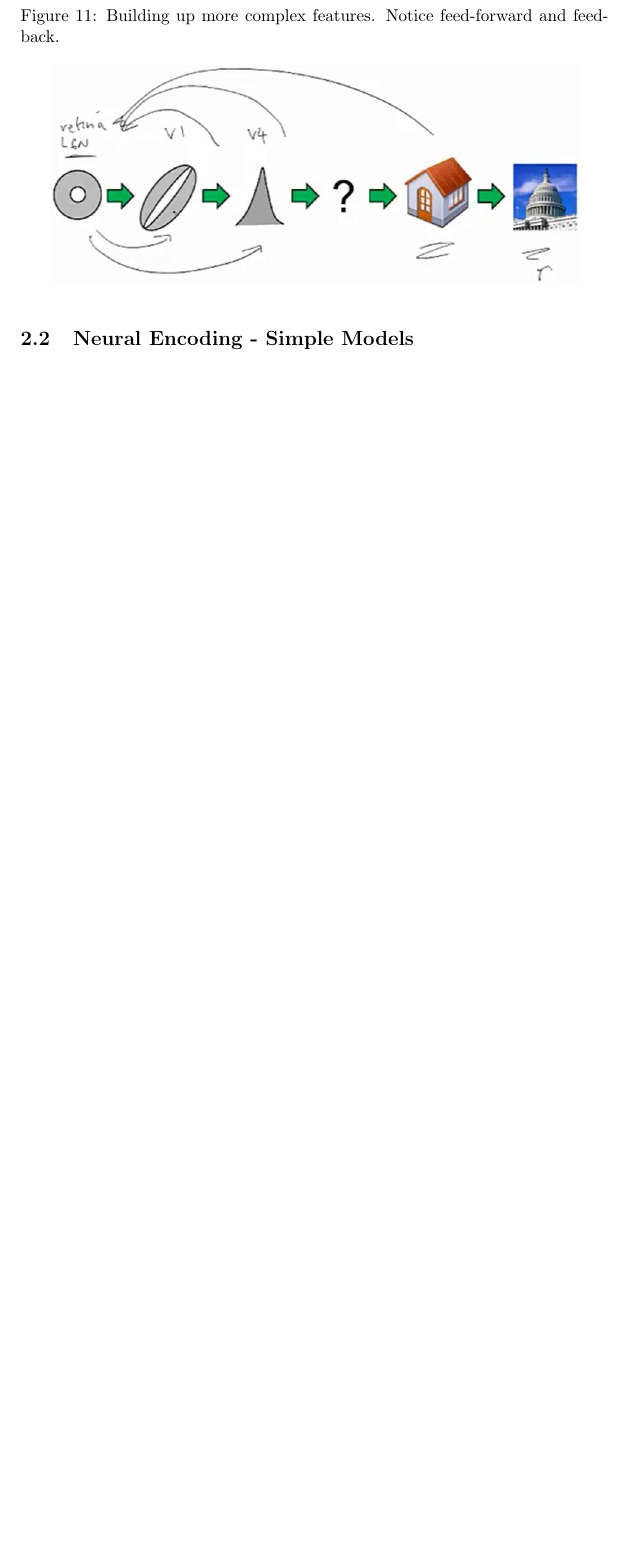
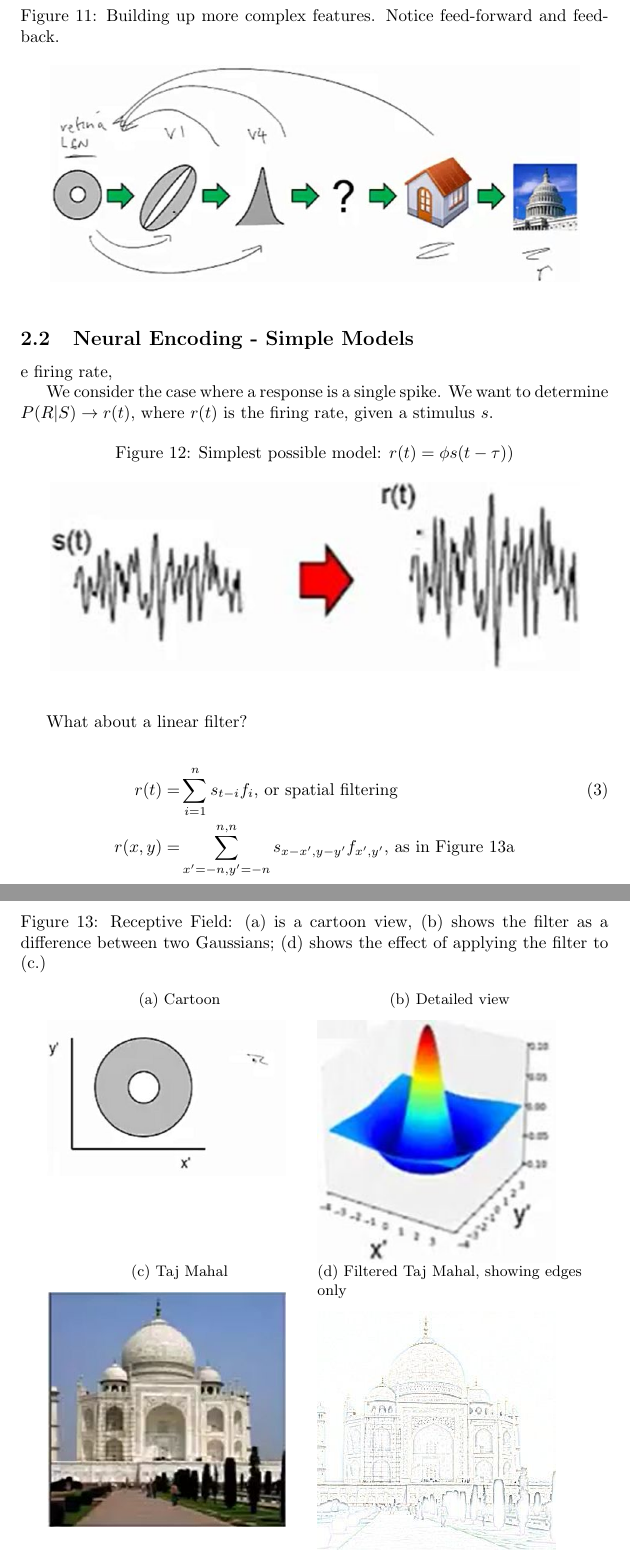
Before and after one commit to weka511/cns, a LaTeX paper (cns.tex): part of page 12 of 21 before the commit and two parts of pages 12 and 13 of 24 after it, the two joined at a grey line, cut so that both start at the same text, the shorter picture padded with empty space. Compiled offline with pdfLaTeX.

Commit message:
#5 Lecture 2-2

```diff
--- a/cns.tex
+++ b/cns.tex
@@ -268,4 +268,41 @@ During this course, we will talk about:
 	\end{center}
 \end{figure}
 
-\subsection{Neural Encoding - Simple Models}
+\subsection{Neural Encoding - Simple Models}e firing rate,
+
+We  consider the case where a response is a single spike. We want to determine $P(R\vert S) \rightarrow r(t)$, where $r(t)$ is the firing rate, given a stimulus $s$.
+
+\begin{figure}[H]
+	\begin{center}
+		\caption{Simplest possible model: $r(t) = \phi s(t-\tau)$)}
+		\includegraphics[width=0.9\textwidth]{simplest-model}
+	\end{center}
+\end{figure}
+
+What about a linear filter?
+
+\begin{align*}
+	r(t) =& \sum_{i=1}^{n} s_{t-i} f_i \text{, or spatial filtering} \numberthis \label{eq:linear:filter}\\
+	r(x,y) =& \sum_{x^\prime=-n,y^\prime=-n}^{n,n}s_{x-x^\prime,y-y^\prime} f_{x^\prime,y^\prime} \text{, as in Figure \ref{fig:rf1}}
+\end{align*}
+
+\begin{figure}[H]
+	\begin{center}
+		\caption[Receptive Field]{Receptive Field: (\subref{fig:rf1}) is a cartoon view, (\subref{fig:rf2}) shows the filter as a difference between two Gaussians; (\subref{fig:rf4}) shows the effect of applying the filter to (\subref{fig:rf3}.)}
+		\begin{subfigure}[t]{0.45\textwidth}
+			\caption{Cartoon}\label{fig:rf1}
+			\includegraphics[width=0.9\textwidth]{receptive-field1}
+		\end{subfigure}
+		\begin{subfigure}[t]{0.45\textwidth}
+			\caption{Detailed view}\label{fig:rf2}
+			\includegraphics[width=0.9\textwidth]{receptive-field2}
+		\end{subfigure}
+		\begin{subfigure}[t]{0.45\textwidth}
+			\caption{Taj Mahal}\label{fig:rf3}
+			\includegraphics[width=0.9\textwidth]{receptive-field3}
+		\end{subfigure}
+		\begin{subfigure}[t]{0.45\textwidth}
+			\caption{Filtered Taj Mahal, showing edges only}\label{fig:rf4}
+			\includegraphics[width=0.9\textwidth]{receptive-field4}
+		\end{subfigure}
+	\end{center}
```
Also changed, not shown: figs/receptive-field1.jpg (added), figs/receptive-field2.jpg (added), figs/receptive-field3.jpg (added), figs/receptive-field4.jpg (added), figs/saturated.jpg (added), figs/simplest-model.jpg (added), figs/spatio--temporal-filtering.jpg (added), cns.tex (28 more changed lines).
